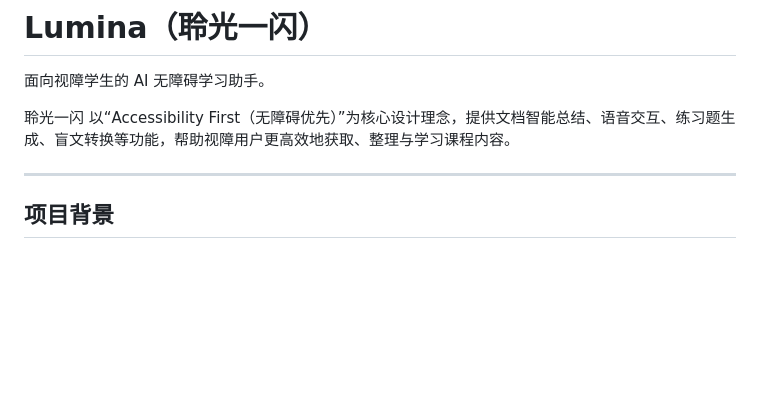
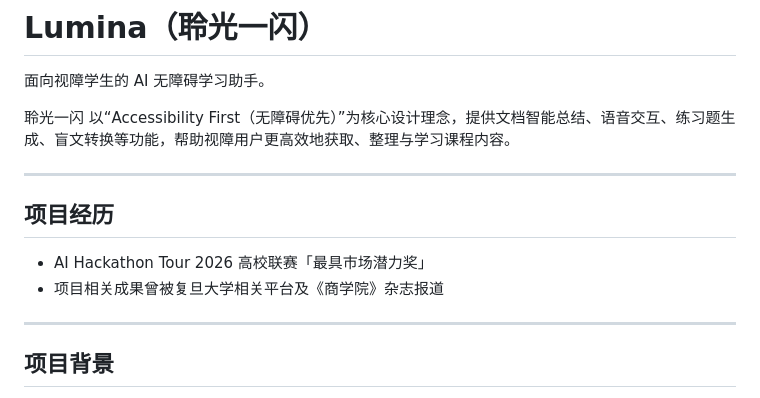
Before and after one commit to solarst0rm/Lumina, a Markdown page: README.md, the part around the change. Drawn GitHub-style; blank space fills up the shorter version.

```diff
--- a/README.md
+++ b/README.md
@@ -3,6 +3,13 @@
 面向视障学生的 AI 无障碍学习助手。
 
 聆光一闪 以“Accessibility First（无障碍优先）”为核心设计理念，提供文档智能总结、语音交互、练习题生成、盲文转换等功能，帮助视障用户更高效地获取、整理与学习课程内容。
+
+---
+
+## 项目经历
+
+- AI Hackathon Tour 2026 高校联赛「最具市场潜力奖」
+- 项目相关成果曾被复旦大学相关平台及《商学院》杂志报道
 
 ---
 
```
